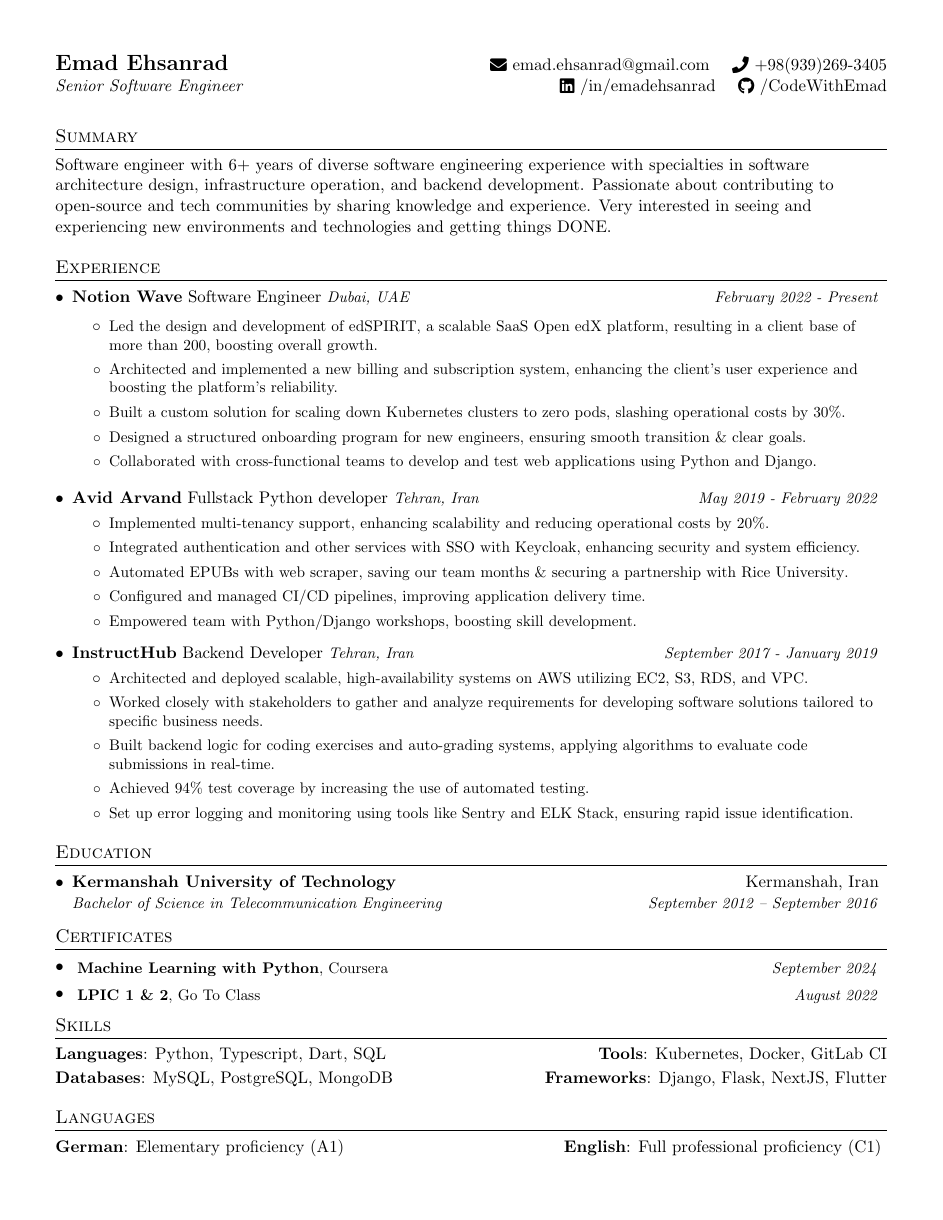
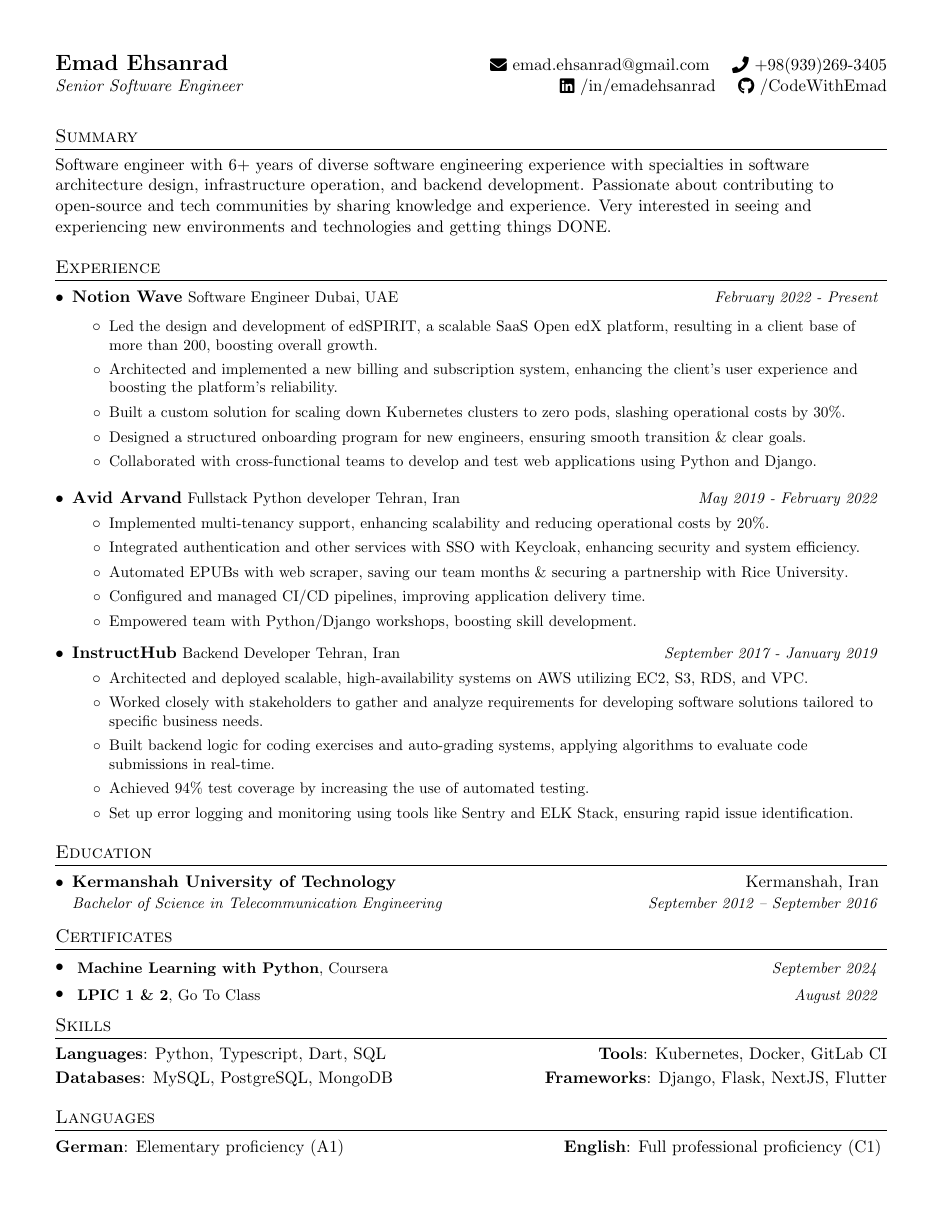
Before and after one commit to CodeWithEmad/resume, a LaTeX document (Emad_Ehsanrad_v0.1.tex): the whole page. Compiled offline with pdfLaTeX.

Commit message:
fix: no italic for simple sub heading

```diff
--- a/Emad_Ehsanrad_v0.1.tex
+++ b/Emad_Ehsanrad_v0.1.tex
@@ -87,7 +87,7 @@
 \newcommand{\resumeSubheadingSimple}[4]{
   \vspace{-1pt}\item
     \begin{tabular*}{0.97\textwidth}[t]{l@{\extracolsep{\fill}}r}
-      \textbf{#1} #2  \textit{\small#3} & \textit{\small #4} \\
+      \textbf{#1} \small#2 \small#3 & \textit{\small #4} \\
     \end{tabular*}\vspace{-5pt}
 }
 
```
Also changed, not shown: Emad_Ehsanrad_v0.1.pdf.
